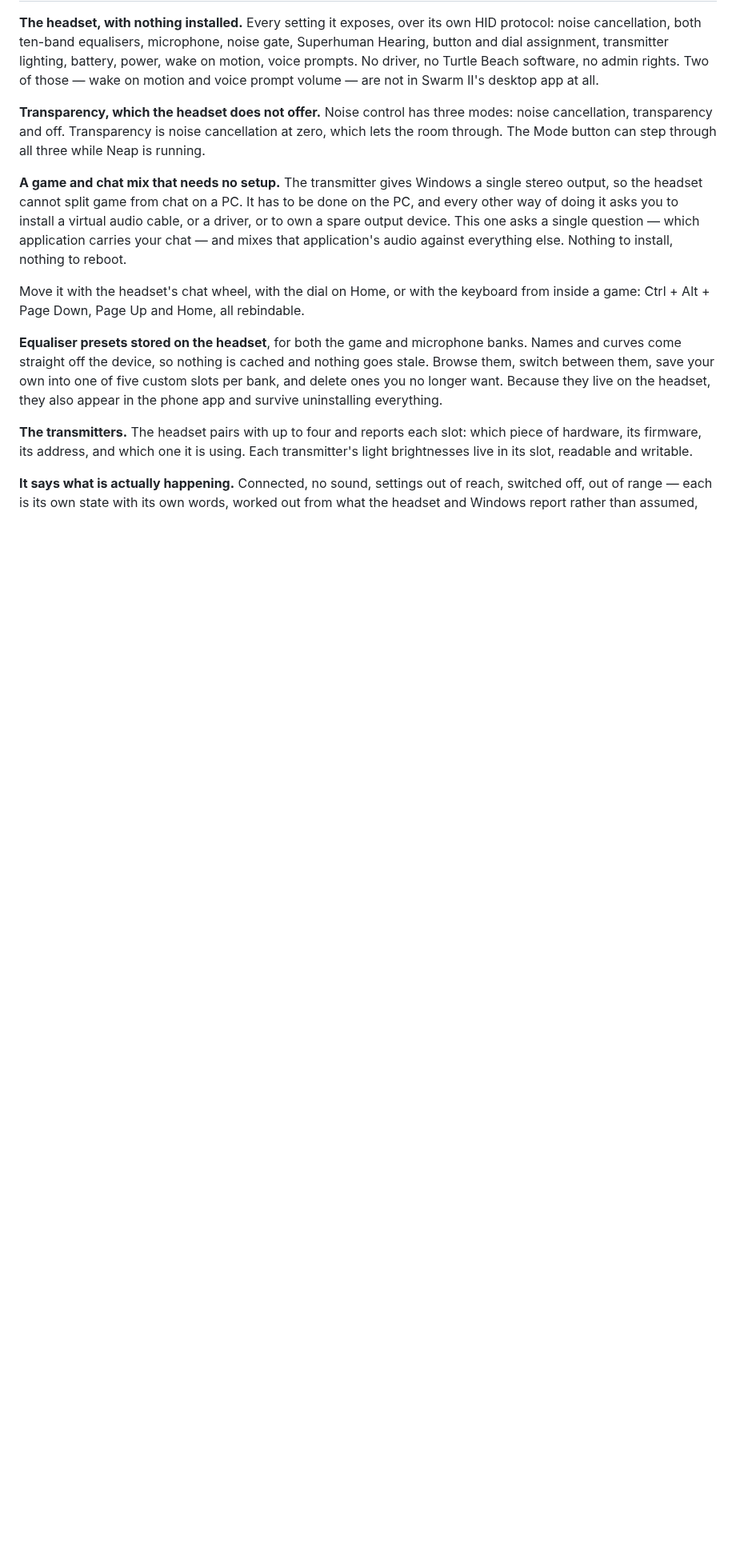
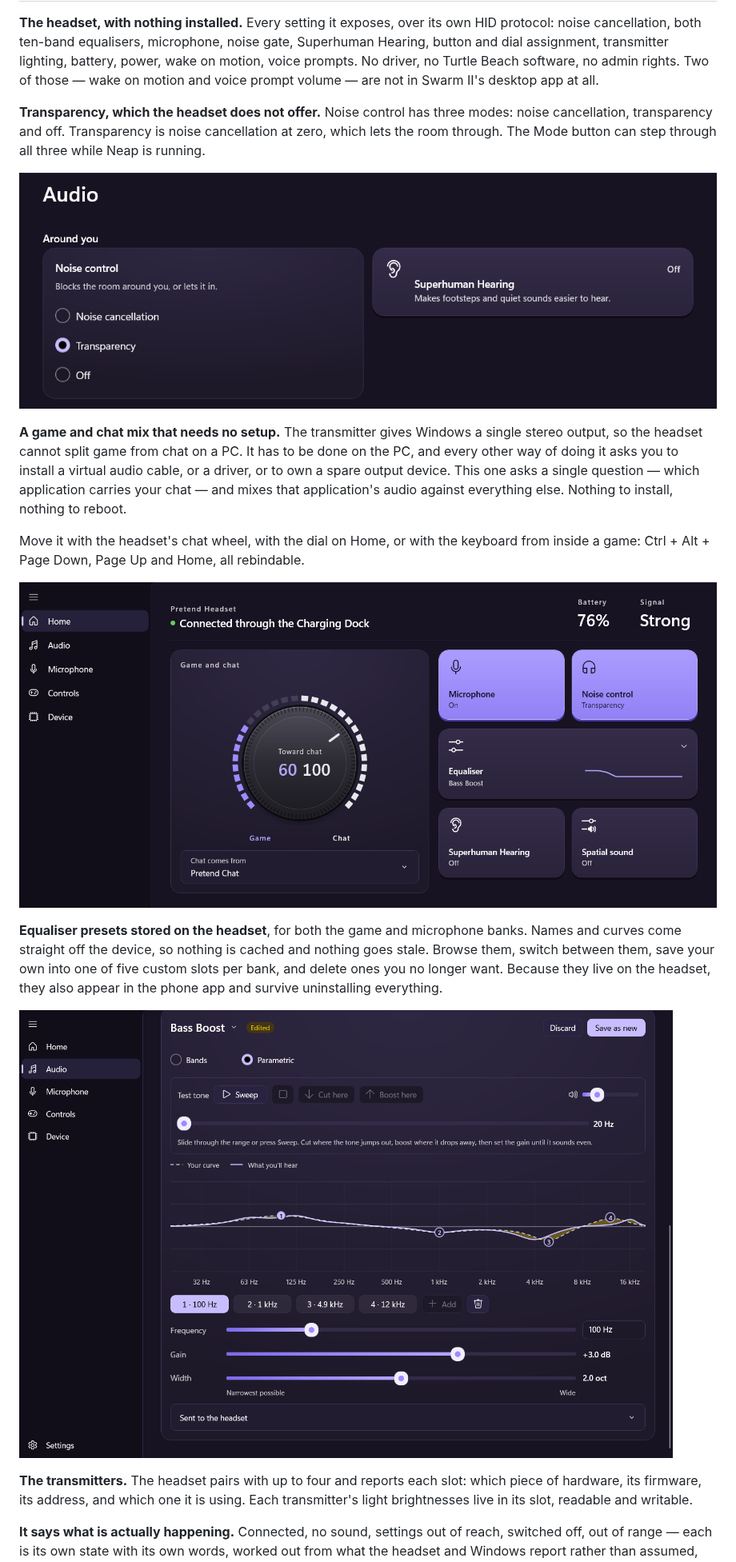
Before and after one commit to lykosapps/Neap, a Markdown page: README.md, the part around the change. Shown at 80% size. Drawn GitHub-style; pictures changed too: docs/screenshots/equaliser.png (added), docs/screenshots/mix.png (added), docs/screenshots/transparency.png (added); blank space fills up the shorter version.

Commit message:
Show the mix, transparency and equaliser in the README
Screenshots from the pretend headset, beside the paragraphs that
describe each, so a visitor sees the app before downloading it.

```diff
--- a/README.md
+++ b/README.md
@@ -40,6 +40,8 @@ modes: noise cancellation, transparency and off. Transparency is noise
 cancellation at zero, which lets the room through. The Mode button can step
 through all three while Neap is running.
 
+![The Audio page, with noise control set to transparency.](docs/screenshots/transparency.png)
+
 **A game and chat mix that needs no setup.** The transmitter gives Windows a
 single stereo output, so the headset cannot split game from chat on a PC. It
 has to be done on the PC, and every other way of doing it asks you to install
@@ -51,12 +53,16 @@ reboot.
 Move it with the headset's chat wheel, with the dial on Home, or with the keyboard
 from inside a game: Ctrl + Alt + Page Down, Page Up and Home, all rebindable.
 
+![Home, with the game and chat dial turned toward chat.](docs/screenshots/mix.png)
+
 **Equaliser presets stored on the headset**, for both the game and microphone
 banks. Names and curves come straight off the device, so nothing is cached
 and nothing goes stale. Browse them, switch between them, save your own into
 one of five custom slots per bank, and delete ones you no longer want.
 Because they live on the headset, they also appear in the phone app and
 survive uninstalling everything.
+
+![The parametric equaliser, with four adjustments and the test tone.](docs/screenshots/equaliser.png)
 
 **The transmitters.** The headset pairs with up to four and reports each
 slot: which piece of hardware, its firmware, its address, and which one it is
```
